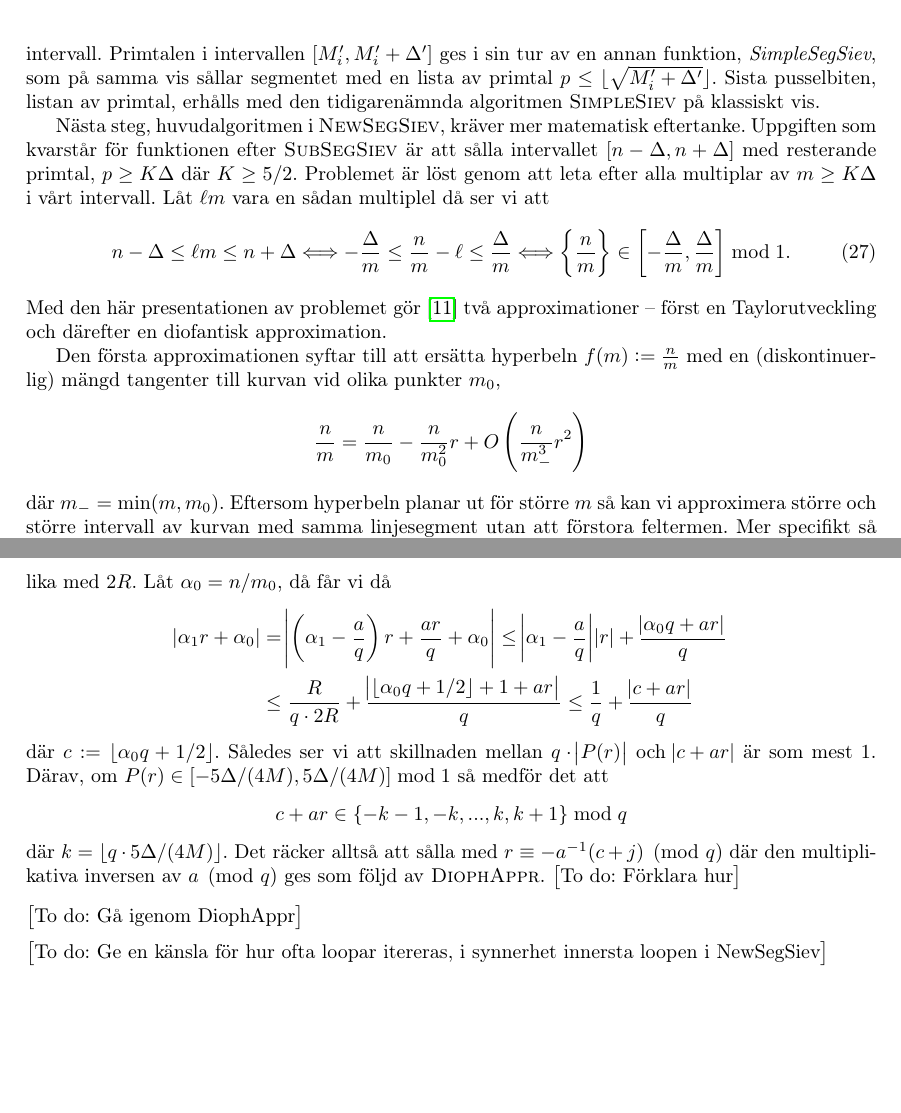
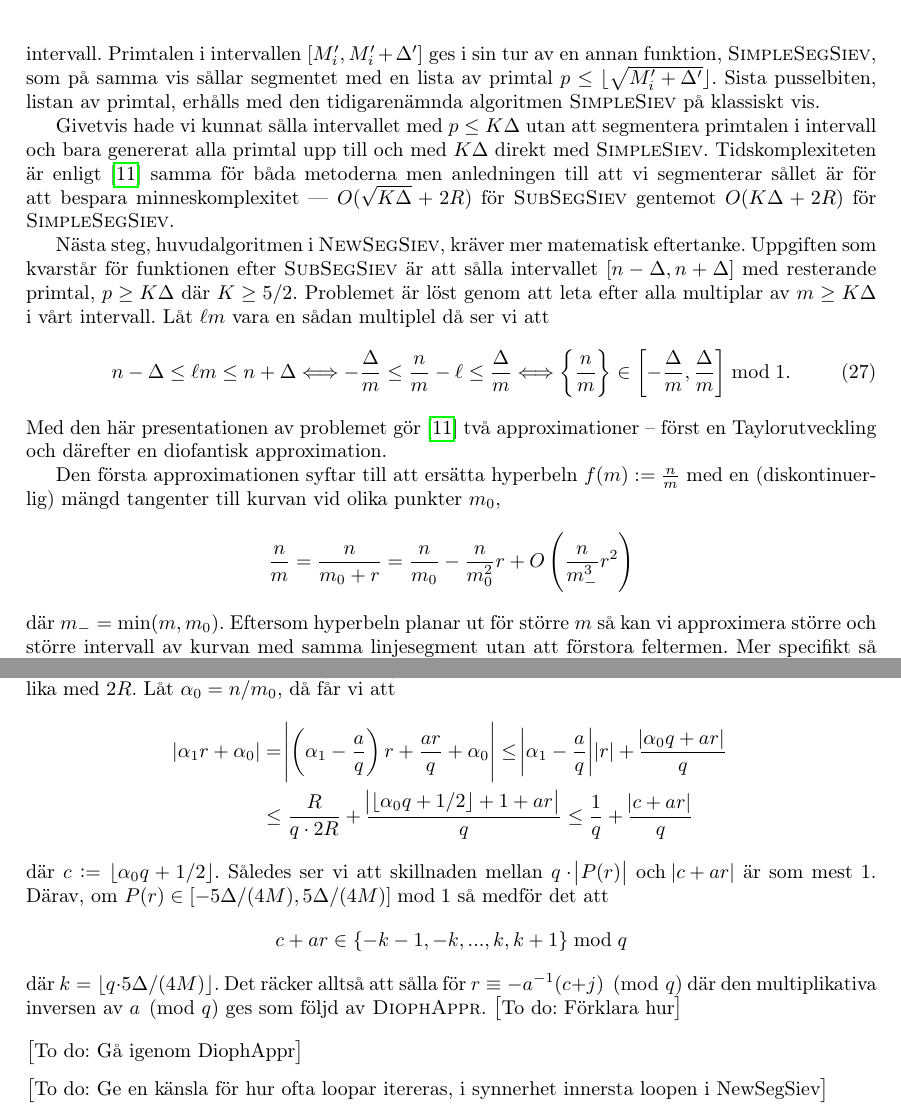
Before and after one commit to ElComadore/Matematiska-S-ll, a LaTeX paper (main.tex, which reads erik/algoritmteori.tex): two parts of pages 21 and 22 of 28 before the commit and two parts of pages 21 and 22 of 29 after it, joined at a grey line, cut so that both start at the same text, the shorter picture padded with empty space. Compiled offline with pdfLaTeX.

Commit message:
Updates from Overleaf

```diff
--- a/erik/algoritmteori.tex
+++ b/erik/algoritmteori.tex
@@ -12,7 +12,9 @@ När Eratosthenes först formulerade sitt såll var det, som vi såg i inledning
 
 Flaggskeppet i \cite{HaraldSieve}, algoritmen \textsc{NewSegSiev}, löser problemet genom att dela upp talen vi vill sålla bort multiplar av i två fall --- tal som är så pass små att vi är garanterade att det finns en multipel av dessa i vårt intervall och större tal som vi inte kan lika säkra på. Med den här uppdelningen kan vi behandla de båda fallen olika för att spara tid och precis som i Eratosthenes såll behöver vi inte sålla med tal större än \(\sqrt{n + \Delta}\).
 
-Eftersom vi kan vara säkra på att alla tal mindre än längden av intervallet (det vill säga \(m \leq 2 \Delta\)) har en multipel i intervallet så börjar vi att sålla med dessa. Algoritmen gör detta för några fler \(m\) än dem vi kan vara säkra på har en multipel i intervallet --- för alla \(m \leq K \Delta\)) där \(K \geq 5/2\) --- så att nästa steg med \(m \geq K \Delta\) går smidigt. Vi behöver som bekant inte sålla för alla tal utan det räcker med att vi utesluter multiplar av primtal från intervallet. Processen i \textsc{NewSegSiev} för \(p \leq K \Delta\) sköts av funktionen \textsc{SubSegSiev} som delar upp dessa primtal i segment \([M_i', M_i' + \Delta']\), där \(M_0' = 1, \Delta' = \lfloor K \Delta \rfloor\) och \(M_i' = M_{i-1}' + \Delta' + 1\), och sållar sedan bort alla multiplar av dessa i vårt intervall. Primtalen i intervallen \([M_i', M_i' + \Delta']\) ges i sin tur av en annan funktion, \textit{SimpleSegSiev}, som på samma vis sållar segmentet med en lista av primtal \(p \leq \lfloor\sqrt{M_i' + \Delta'}\rfloor\). Sista pusselbiten, listan av primtal, erhålls med den tidigarenämnda algoritmen \textsc{SimpleSiev} på klassiskt vis.
+Eftersom vi kan vara säkra på att alla tal mindre än längden av intervallet (det vill säga \(m \leq 2 \Delta\)) har en multipel i intervallet så börjar vi att sålla med dessa. Algoritmen gör detta för några fler \(m\) än dem vi kan vara säkra på har en multipel i intervallet --- för alla \(m \leq K \Delta\)) där \(K \geq 5/2\) --- så att nästa steg med \(m \geq K \Delta\) går smidigt. Vi behöver som bekant inte sålla för alla tal utan det räcker med att vi utesluter multiplar av primtal från intervallet. Processen i \textsc{NewSegSiev} för \(p \leq K \Delta\) sköts av funktionen \textsc{SubSegSiev} som delar upp dessa primtal i segment \([M_i', M_i' + \Delta']\), där \(M_0' = 1, \Delta' = \lfloor K \Delta \rfloor\) och \(M_i' = M_{i-1}' + \Delta' + 1\), och sållar sedan bort alla multiplar av dessa i vårt intervall. Primtalen i intervallen \([M_i', M_i' + \Delta']\) ges i sin tur av en annan funktion, \textsc{SimpleSegSiev}, som på samma vis sållar segmentet med en lista av primtal \(p \leq \lfloor\sqrt{M_i' + \Delta'}\rfloor\). Sista pusselbiten, listan av primtal, erhålls med den tidigarenämnda algoritmen \textsc{SimpleSiev} på klassiskt vis.
+
+Givetvis hade vi kunnat sålla intervallet med \(p \leq K \Delta\) utan att segmentera primtalen i intervall och bara genererat alla primtal upp till och med \(K \Delta\) direkt med \textsc{SimpleSiev}. Tidskomplexiteten är enligt \cite{HaraldSieve} samma för båda metoderna men anledningen till att vi segmenterar sållet är för att bespara minneskomplexitet --- \(O(\sqrt{K \Delta} + 2R)\) för \textsc{SubSegSiev} gentemot \(O(K \Delta + 2R)\) för \textsc{SimpleSegSiev}.
 
 %\textsc{NewSegSiev} gör detta genom att först kalla på en funktion \textsc{SubSegSiev} vilken sållar för mindre primtal och använder en segmenterad variant av Eratosthenes såll. För större primtal utnyttjar Helfgott en del analytiska metoder för att effektivisera sökandet efter multiplar i intervallet. Vi börjar med att kolla på strukturen av \textsc{SubSegSiev} före vi sedan studerar Helfgotts matematiska resonemang för \textsc{NewSegSiev}:s pseudokod.
 
@@ -33,15 +35,15 @@ Med den här presentationen av problemet gör \cite{HaraldSieve} två approximat
 
 Den första approximationen syftar till att ersätta hyperbeln \(f(m) := \frac{n}{m}\) med en (diskontinuerlig) mängd tangenter till kurvan vid olika punkter \(m_0\),
 \begin{align*}
-    \frac{n}{m} = \frac{n}{m_0} - \frac{n}{m_0^2} r + O\left(\frac{n}{m_-^3} r^2 \right)
-\end{align*}
+    \frac{n}{m} = \frac{n}{m_0 + r} = \frac{n}{m_0} - \frac{n}{m_0^2} r + O\left(\frac{n}{m_-^3} r^2 \right)
+\end{align*} % mellansteg nödvändigt?
 där \(m_- = \min(m, m_0)\). Eftersom hyperbeln planar ut för större $m$ så kan vi approximera större och större intervall av kurvan med samma linjesegment utan att förstora feltermen. Mer specifikt så låter \cite{HaraldSieve} approximera kurvan med tangenter till kurvan på mitten ($m_0$) av intervallet \([M_i, M_i + 2R_i]\) där  $M_{i + 1} = M_i + 2R_i + 1$ med $M_0 = \lfloor K \Delta \rfloor + 1$ och
 \begin{align*}
     R_i = \left\lfloor \sqrt{\frac{\Delta}{4n}} M_i \right\rfloor .
 \end{align*}
 Vi delar in kurvan i segment \([M, M + 2R]\) tills vi har täckt alla tal \(m \in [  \lfloor K \Delta \rfloor + 1, \sqrt{n + \Delta}]\). Orsaken till att \cite{HaraldSieve} väljer att definiera \(M, m_0\) och \(R\) som ovan är så att restermen inte övertar storleken på intervallet, med andra ord är resttermen \(\lesssim nr^2/m_-^3 \leq nR^2/M^3 = \Delta / (4M)\). Tar vi hänsyn till feltermen i problemformuleringen, (\ref{alg.problem}), så har vi omformulerat problemet till att hitta \(r \in [-R, R]\) så att \(P(r) = (\frac{n}{m_0} - \frac{n}{m_0^2} r) \in [-5\Delta/(4M), 5\Delta/(4M)] \bmod{1}\). Helfgotts val av \(K \geq 5/2\) fyller nu två syften: \(R \geq 1\) så att intevallen vi söker i inte är tomma och \(5\Delta/(4M) \leq 1/2\) så att intervallet vi försöker pricka inte är hela \(\mathbb{R}\).
 
-Vi kan ställa ytterligare krav på \(r \in [-R, R]\) för att slippa gå över hela intervallet. Vad \cite{HaraldSieve} gör är att, med en diofantisk approximation \todo{förklara}, hitta \(a, q\) med \(\gcd{a,q} = 1\) som approximerar \(\alpha_1 := - n / m_0^2\) så att \(\abs{\alpha_1 - \frac{a}{q}} \leq \frac{1}{q \cdot 2R}\) för största möjliga konvergent $q$ mindre än eller lika med \(2R\). Låt \(\alpha_0 = n / m_0\), då får vi då
+Vi kan ställa ytterligare krav på \(r \in [-R, R]\) för att slippa gå över hela intervallet. Vad \cite{HaraldSieve} gör är att, med en diofantisk approximation \todo{förklara}, hitta \(a, q\) med \(\gcd{a,q} = 1\) som approximerar \(\alpha_1 := - n / m_0^2\) så att \(\abs{\alpha_1 - \frac{a}{q}} \leq \frac{1}{q \cdot 2R}\) för största möjliga konvergent $q$ mindre än eller lika med \(2R\). Låt \(\alpha_0 = n / m_0\), då får vi att
 \begin{align*}
     \abs{\alpha_1 r + \alpha_0} &= \abs{\left(\alpha_1 - \frac{a}{q}\right) r + \frac{ar}{q} + \alpha_0} \leq
     \abs{\alpha_1 - \frac{a}{q}} \abs{r} + \frac{\abs{\alpha_0 q + ar}}{q} \\
@@ -52,7 +54,7 @@ där \(c := \lfloor \alpha_0 q + 1/2 \rfloor\). Således ser vi att skillnaden m
 \begin{align*}
     c + ar \in \{- k - 1, - k, ... , k, k + 1\} \bmod q
 \end{align*}
-där \(k = \lfloor q \cdot 5\Delta/(4M) \rfloor\). Det räcker alltså att sålla med \(r \equiv - a^{-1} (c + j) \pmod{q}\) där den multiplikativa inversen av $a \pmod{q}$ ges som följd av \textsc{DiophAppr}. \todo{Förklara hur}
+där \(k = \lfloor q \cdot 5\Delta/(4M) \rfloor\). Det räcker alltså att sålla för \(r \equiv - a^{-1} (c + j) \pmod{q}\) där den multiplikativa inversen av $a \pmod{q}$ ges som följd av \textsc{DiophAppr}. \todo{Förklara hur}
 
 \todo{Gå igenom DiophAppr}
 
```
